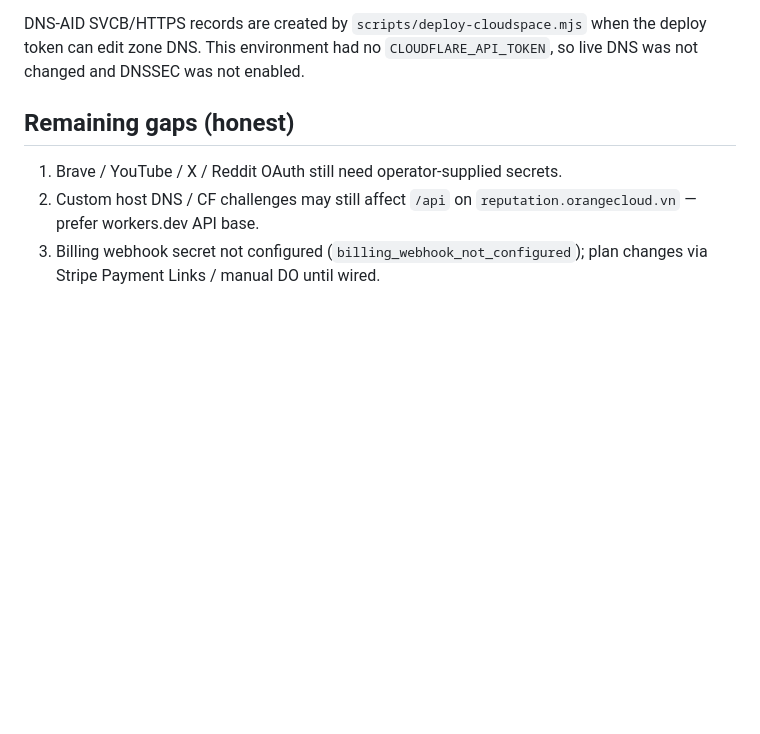
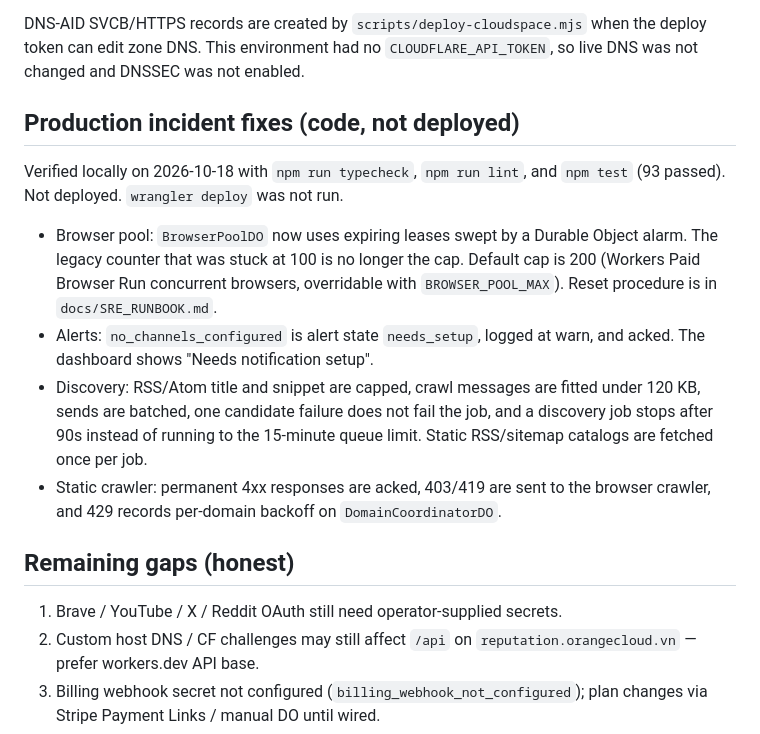
Before and after one commit to sycu8/reputation, a Markdown page: BUILD_STATUS.md, the part around the change. Drawn GitHub-style; blank space fills up the shorter version.

Commit message:
Record the production incident fixes in BUILD_STATUS.
Co-authored-by: Cuong Le Sy <sycu8@users.noreply.github.com>

```diff
--- a/BUILD_STATUS.md
+++ b/BUILD_STATUS.md
@@ -83,6 +83,15 @@ Verified locally with `wrangler dev` on `http://127.0.0.1:8788` (2026-10-17):
 
 DNS-AID SVCB/HTTPS records are created by `scripts/deploy-cloudspace.mjs` when the deploy token can edit zone DNS. This environment had no `CLOUDFLARE_API_TOKEN`, so live DNS was not changed and DNSSEC was not enabled.
 
+## Production incident fixes (code, not deployed)
+
+Verified locally on 2026-10-18 with `npm run typecheck`, `npm run lint`, and `npm test` (93 passed). Not deployed. `wrangler deploy` was not run.
+
+- Browser pool: `BrowserPoolDO` now uses expiring leases swept by a Durable Object alarm. The legacy counter that was stuck at 100 is no longer the cap. Default cap is 200 (Workers Paid Browser Run concurrent browsers, overridable with `BROWSER_POOL_MAX`). Reset procedure is in `docs/SRE_RUNBOOK.md`.
+- Alerts: `no_channels_configured` is alert state `needs_setup`, logged at warn, and acked. The dashboard shows "Needs notification setup".
+- Discovery: RSS/Atom title and snippet are capped, crawl messages are fitted under 120 KB, sends are batched, one candidate failure does not fail the job, and a discovery job stops after 90s instead of running to the 15-minute queue limit. Static RSS/sitemap catalogs are fetched once per job.
+- Static crawler: permanent 4xx responses are acked, 403/419 are sent to the browser crawler, and 429 records per-domain backoff on `DomainCoordinatorDO`.
+
 ## Remaining gaps (honest)
 
 1. Brave / YouTube / X / Reddit OAuth still need operator-supplied secrets.
```
